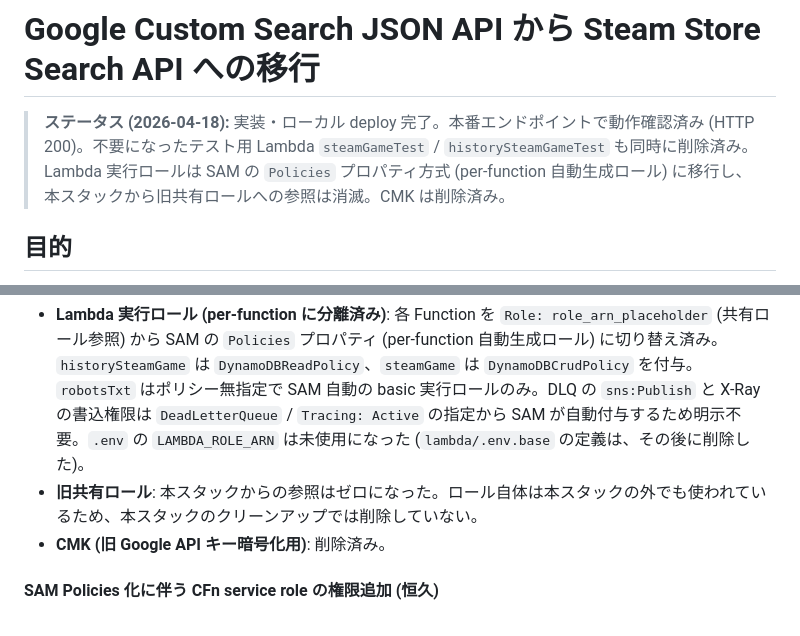
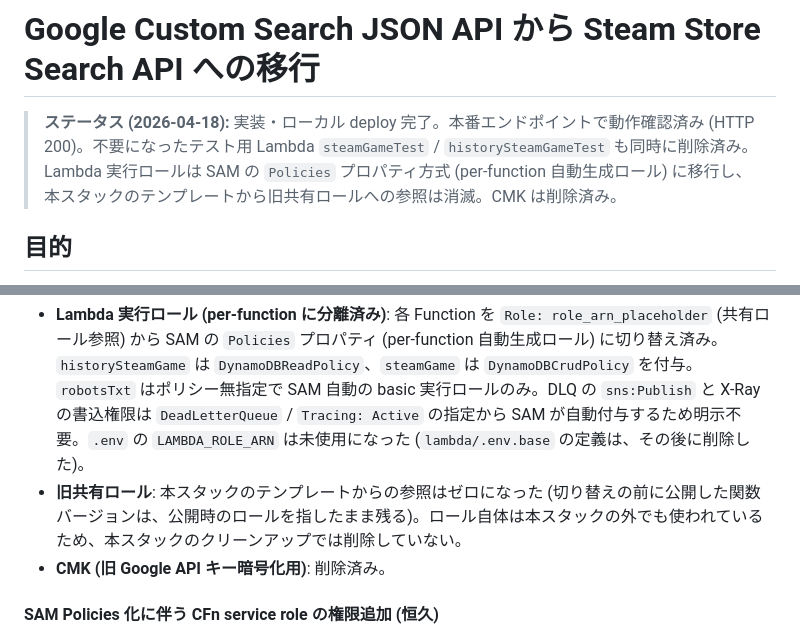
Before and after one commit to semnil/TSGIS, a Markdown page: docs/migration-from-google-custom-search.md, 2 parts joined by grey strips. Drawn GitHub-style.

Commit message:
docs: say the template, not the stack, stopped referencing the old role
Function versions published before the switch to Policies keep the role
they were published with.

Co-Authored-By: Claude Fable 5.2 <noreply@anthropic.com>

```diff
--- a/docs/migration-from-google-custom-search.md
+++ b/docs/migration-from-google-custom-search.md
@@ -1,6 +1,6 @@
 # Google Custom Search JSON API から Steam Store Search API への移行
 
-> **ステータス (2026-04-18):** 実装・ローカル deploy 完了。本番エンドポイントで動作確認済み (HTTP 200)。不要になったテスト用 Lambda `steamGameTest` / `historySteamGameTest` も同時に削除済み。Lambda 実行ロールは SAM の `Policies` プロパティ方式 (per-function 自動生成ロール) に移行し、本スタックから旧共有ロールへの参照は消滅。CMK は削除済み。
+> **ステータス (2026-04-18):** 実装・ローカル deploy 完了。本番エンドポイントで動作確認済み (HTTP 200)。不要になったテスト用 Lambda `steamGameTest` / `historySteamGameTest` も同時に削除済み。Lambda 実行ロールは SAM の `Policies` プロパティ方式 (per-function 自動生成ロール) に移行し、本スタックのテンプレートから旧共有ロールへの参照は消滅。CMK は削除済み。
 
 ## 目的
 
@@ -204,7 +204,7 @@ os.environ['GOOGLE_APP_ID'] = os.environ['GOOGLE_SEARCH_KEY']
 CFN スタック側から依存が外れたリソースを整理した結果:
 
 - **Lambda 実行ロール (per-function に分離済み)**: 各 Function を `Role: role_arn_placeholder` (共有ロール参照) から SAM の `Policies` プロパティ (per-function 自動生成ロール) に切り替え済み。`historySteamGame` は `DynamoDBReadPolicy`、`steamGame` は `DynamoDBCrudPolicy` を付与。`robotsTxt` はポリシー無指定で SAM 自動の basic 実行ロールのみ。DLQ の `sns:Publish` と X-Ray の書込権限は `DeadLetterQueue` / `Tracing: Active` の指定から SAM が自動付与するため明示不要。`.env` の `LAMBDA_ROLE_ARN` は未使用になった (`lambda/.env.base` の定義は、その後に削除した)。
-- **旧共有ロール**: 本スタックからの参照はゼロになった。ロール自体は本スタックの外でも使われているため、本スタックのクリーンアップでは削除していない。
+- **旧共有ロール**: 本スタックのテンプレートからの参照はゼロになった (切り替えの前に公開した関数バージョンは、公開時のロールを指したまま残る)。ロール自体は本スタックの外でも使われているため、本スタックのクリーンアップでは削除していない。
 - **CMK (旧 Google API キー暗号化用)**: 削除済み。
 
 #### SAM Policies 化に伴う CFn service role の権限追加 (恒久)
```
